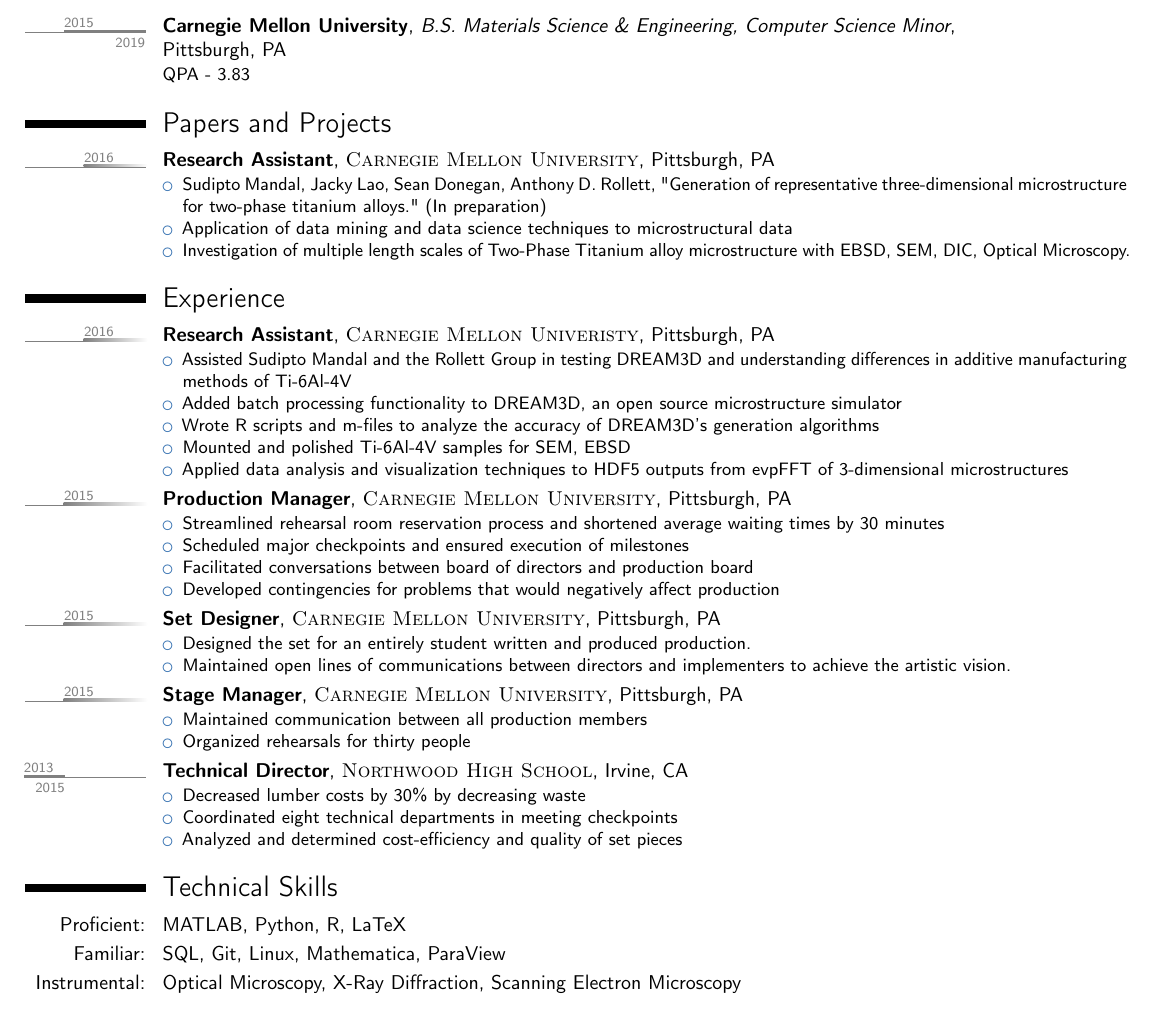
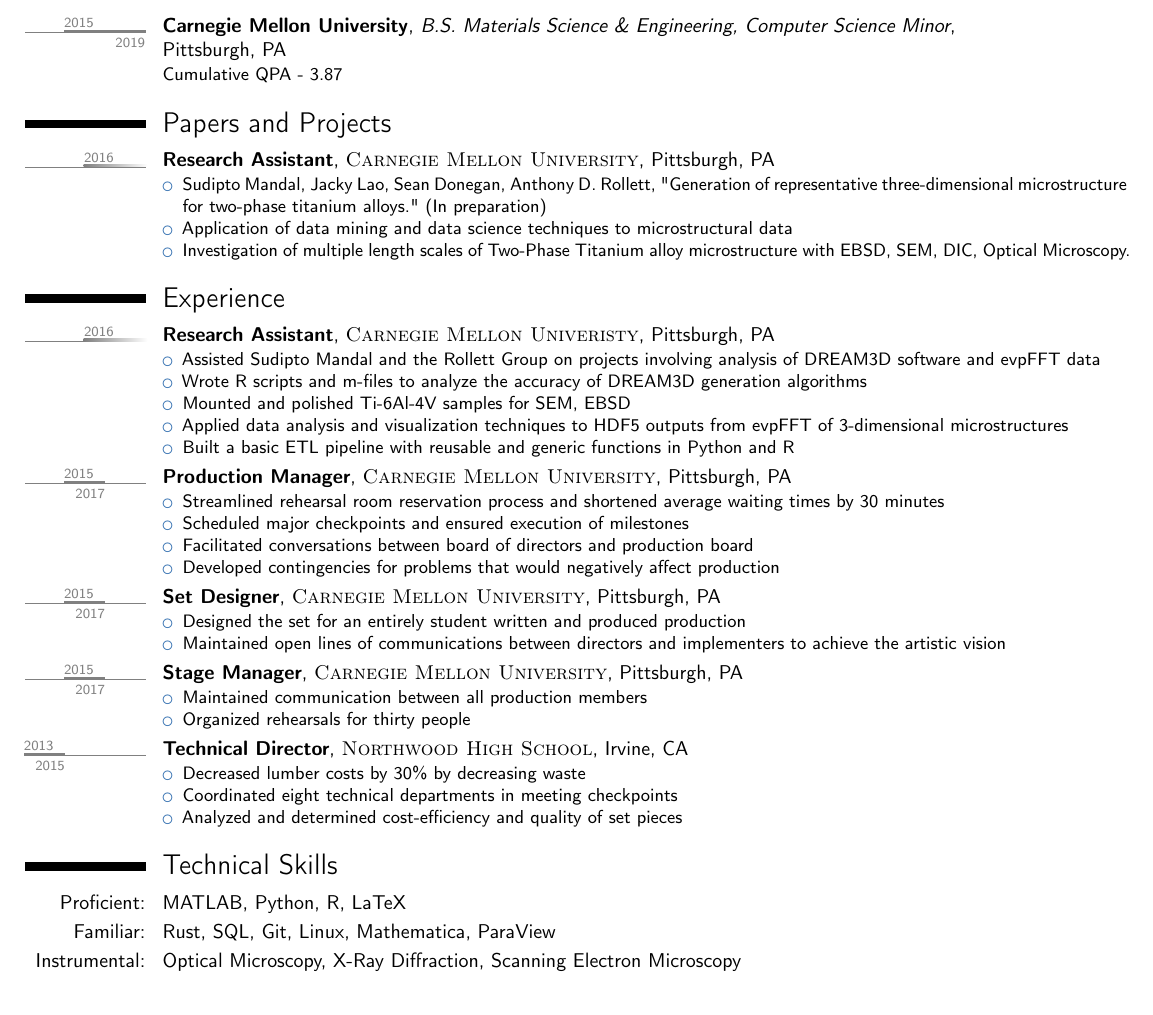
Before and after one commit to selwyni/Resume, a LaTeX CV (JackyLao-Resume.tex): part of the page, cut so that both start at the same text. Compiled offline with pdfLaTeX.

Commit message:
Added Recent Work

```diff
--- a/JackyLao-Resume.tex
+++ b/JackyLao-Resume.tex
@@ -68,7 +68,7 @@
 %----------------------------------------------------------------------------------------
 
 \section{Education}
-\tlcventry[gray]{2015}{2019}{\textsc{Carnegie~Mellon University}}{B.S. Materials Science \& Engineering, Computer Science Minor}{\newline Pittsburgh, PA}{}{QPA - 3.83}
+\tlcventry[gray]{2015}{2019}{\textsc{Carnegie~Mellon University}}{B.S. Materials Science \& Engineering, Computer Science Minor}{\newline Pittsburgh, PA}{}{Cumulative QPA - 3.87}
 %\tlcventry[orange]{2015}{0}{\textsc{Carnegie~Mellon University}}{B.S. Biomedical Engineering}{Pittsburgh,~PA}{}{Expected -2019}
 %\tlcventry[orange]{2011}{2015}{Highschool Diploma}{\textsc{Northwood High School}}{Irvine, CA}{\textit{GPA -- 4.32}}{Top 2\% of the class}  % Arguments not required can be left empty
 
@@ -90,25 +90,25 @@
 \section{Experience}
 
 \tlcventry[gray]{2016}{0}{Research Assistant}{\textsc{Carnegie Mellon Univeristy}}{Pittsburgh, PA}{}{\begin{itemize}
-		\item Assisted Sudipto Mandal and the Rollett Group in testing DREAM3D and understanding differences in additive manufacturing methods of Ti-6Al-4V
-		\item Added batch processing functionality to DREAM3D, an open source microstructure simulator
-		\item Wrote R scripts and m-files to analyze the accuracy of DREAM3D's generation algorithms
+		\item Assisted Sudipto Mandal and the Rollett Group on projects involving analysis of DREAM3D software and evpFFT data
+		\item Wrote R scripts and m-files to analyze the accuracy of DREAM3D generation algorithms
 		\item Mounted and polished Ti-6Al-4V samples for SEM, EBSD
     \item Applied data analysis and visualization techniques to HDF5 outputs from evpFFT of 3-dimensional microstructures
+    \item Built a basic ETL pipeline with reusable and generic functions in Python and R
 		\end{itemize}}
 
 
-\tlcventry[gray]{2015}{0}{Production Manager}{\textsc{Carnegie Mellon University}}{Pittsburgh, PA}{}{\begin{itemize}
+\tlcventry[gray]{2015}{2017}{Production Manager}{\textsc{Carnegie Mellon University}}{Pittsburgh, PA}{}{\begin{itemize}
 		\item Streamlined rehearsal room reservation process and shortened average waiting times by 30 minutes
 		\item Scheduled major checkpoints and ensured execution of milestones
 		\item Facilitated conversations between board of directors and production board
 		\item Developed contingencies for problems that would negatively affect production
 	\end{itemize}}
-\tlcventry[gray]{2015}{0}{Set Designer}{\textsc{Carnegie Mellon University}}{Pittsburgh, PA}{}{\begin{itemize}
-		\item Designed the set for an entirely student written and produced production.
-		\item Maintained open lines of communications between directors and implementers to achieve the artistic vision.
+\tlcventry[gray]{2015}{2017}{Set Designer}{\textsc{Carnegie Mellon University}}{Pittsburgh, PA}{}{\begin{itemize}
+		\item Designed the set for an entirely student written and produced production
+		\item Maintained open lines of communications between directors and implementers to achieve the artistic vision
 		\end{itemize}}
-\tlcventry[gray]{2015}{0}{Stage Manager}{\textsc{Carnegie Mellon University}}{Pittsburgh, PA}{}{\begin{itemize}
+\tlcventry[gray]{2015}{2017}{Stage Manager}{\textsc{Carnegie Mellon University}}{Pittsburgh, PA}{}{\begin{itemize}
 		\item Maintained communication between all production members
 		\item Organized rehearsals for thirty people
 	\end{itemize}}
@@ -167,12 +167,13 @@
 \section{Technical Skills}
 
 \cvitem{Proficient:}{MATLAB, Python, R, LaTeX}
-\cvitem{Familiar:}{SQL, Git, Linux, Mathematica, ParaView}
+\cvitem{Familiar:}{Rust, SQL, Git, Linux, Mathematica, ParaView}
 \cvitem{Instrumental:}{Optical Microscopy, X-Ray Diffraction, Scanning Electron Microscopy}
 
 \section{Coursework}
 \cvitem{Current:}{Probability Theory, Functional Programming, Materials Characterization, Transport, Defects, Phase Relations}
 \cvitem{Completed:}{Imperative Programming, Differential Equations, Engineering Statistics, Machine Learning (Coursera)}
+
 %----------------------------------------------------------------------------------------
 %	COMMUNICATION SKILLS SECTION
 %----------------------------------------------------------------------------------------
```
Also changed, not shown: JackyLao-Resume.pdf.
